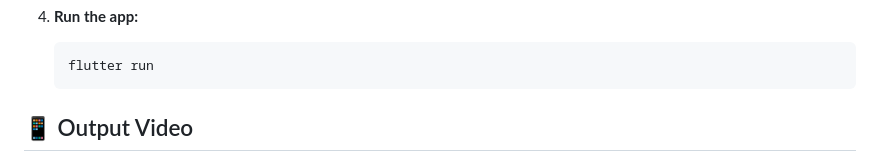
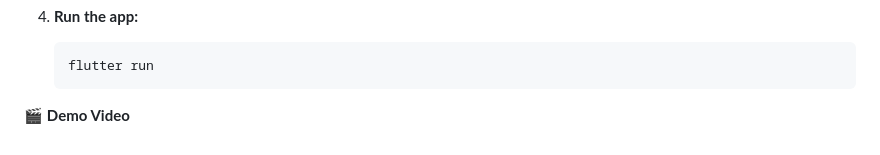
Before and after one commit to Surya-2k4/PlayDate, a Markdown page: README.md, the part around one of its changes. Rendered like a GitHub page.

````diff
--- a/README.md
+++ b/README.md
@@ -70,5 +70,5 @@ lib/
    flutter run
    ```
 
-## 📱 Output Video
+🎬 **Demo Video**
 
````
Also changed, not shown: other parts of README.md (+1 -1 lines).
